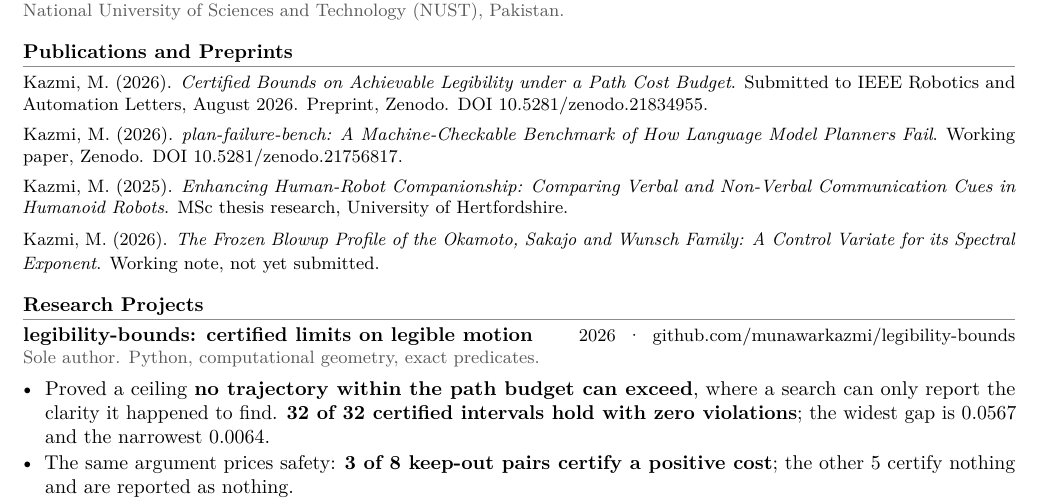
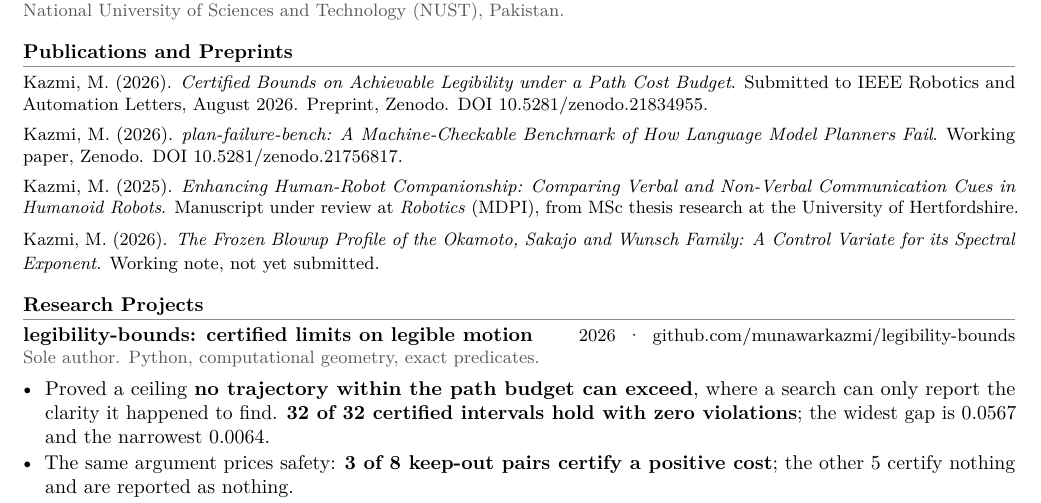
Before and after one commit to munawarkazmi/munawarkazmi.github.io, a LaTeX CV (files/Kazmi_CV.tex): part of page 1 of 2, cut so that both start at the same text. Compiled offline with pdfLaTeX.

Commit message:
Say on the CV that the HRI study is under review at Robotics
The thesis entry listed the work as thesis research only. The manuscript drawn from it is under review at Robotics (MDPI), which is the fact a reader of an academic CV is looking for in that line.

```diff
--- a/files/Kazmi_CV.tex
+++ b/files/Kazmi_CV.tex
@@ -57,7 +57,7 @@ and Automation Letters, August 2026. Preprint, Zenodo. DOI \href{https://doi.org
 Kazmi, M. (2026). \emph{plan-failure-bench: A Machine-Checkable Benchmark of How Language Model Planners Fail}.
 Working paper, Zenodo. DOI \href{https://doi.org/10.5281/zenodo.21756817}{10.5281/zenodo.21756817}.\par\gap
 Kazmi, M. (2025). \emph{Enhancing Human-Robot Companionship: Comparing Verbal and Non-Verbal Communication Cues in
-Humanoid Robots}. MSc thesis research, University of Hertfordshire.\par\gap
+Humanoid Robots}. Manuscript under review at \emph{Robotics} (MDPI), from MSc thesis research at the University of Hertfordshire.\par\gap
 Kazmi, M. (2026). \emph{The Frozen Blowup Profile of the Okamoto, Sakajo and Wunsch Family: A Control Variate for its
 Spectral Exponent}. Working note, not yet submitted.}
 
```
Also changed, not shown: files/Kazmi_CV.pdf.
